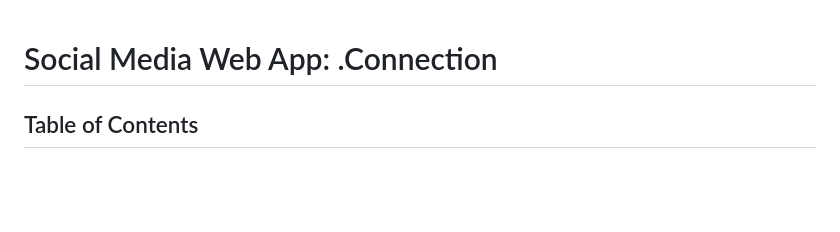
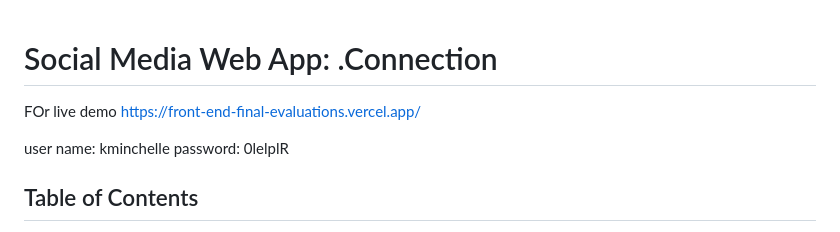
Before and after one commit to IrfanAbbas/Front-End-Final--Evaluations, a Markdown page: README.MD, the part around the change. Drawn GitHub-style; blank space fills up the shorter version.

```diff
--- a/README.MD
+++ b/README.MD
@@ -1,4 +1,9 @@
 # Social Media Web App:     .Connection
+FOr live demo
+https://front-end-final-evaluations.vercel.app/
+
+user name: kminchelle
+password: 0lelplR
 
 ## Table of Contents
 
```
